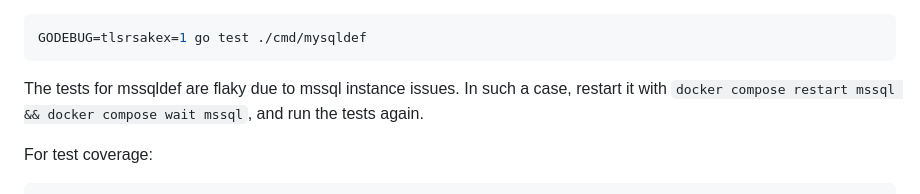
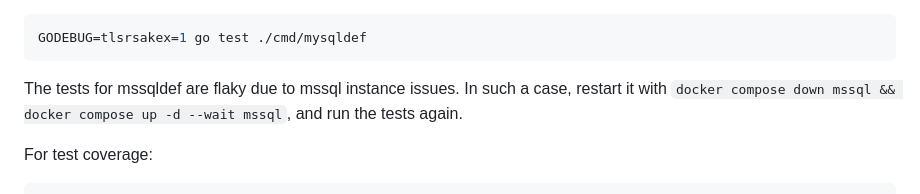
Before and after one commit to sqldef/sqldef, a Markdown page: AGENTS.md, the part around the change. Drawn GitHub-style.

Commit message:
fix agents.md

````diff
--- a/AGENTS.md
+++ b/AGENTS.md
@@ -142,7 +142,7 @@ If you encounter `tls: handshake failure` errors with MySQL 5.7, enable RSA key
 GODEBUG=tlsrsakex=1 go test ./cmd/mysqldef
 ```
 
-The tests for mssqldef are flaky due to mssql instance issues. In such a case, restart it with `docker compose restart mssql && docker compose wait mssql`, and run the tests again.
+The tests for mssqldef are flaky due to mssql instance issues. In such a case, restart it with `docker compose down mssql && docker compose up -d --wait mssql`, and run the tests again.
 
 For test coverage:
 
````
